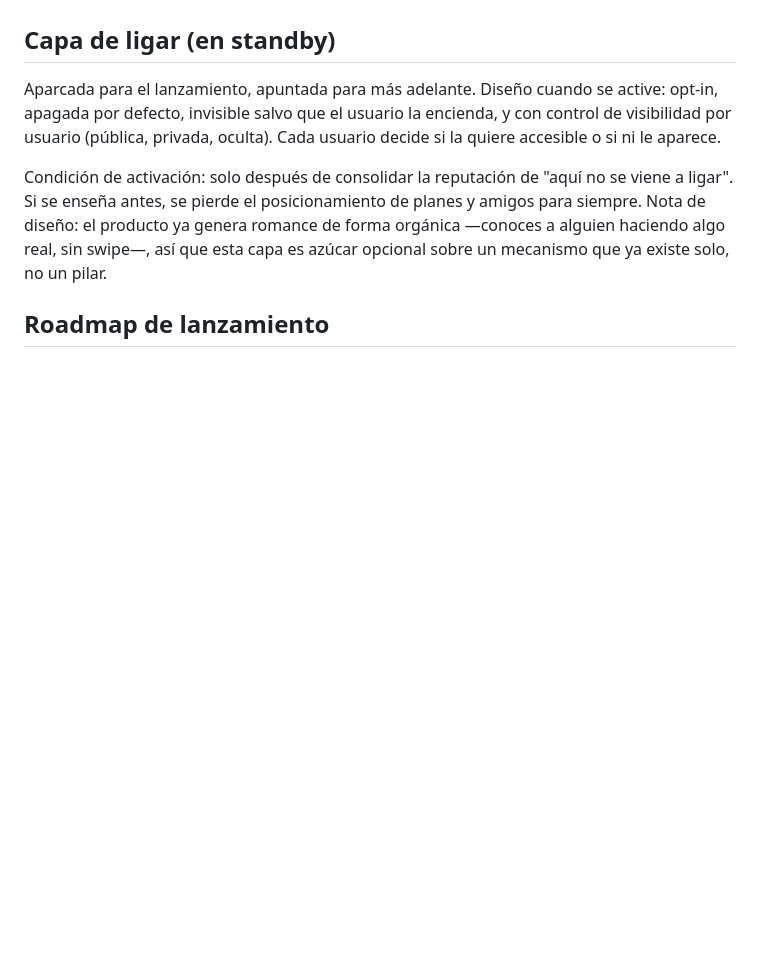
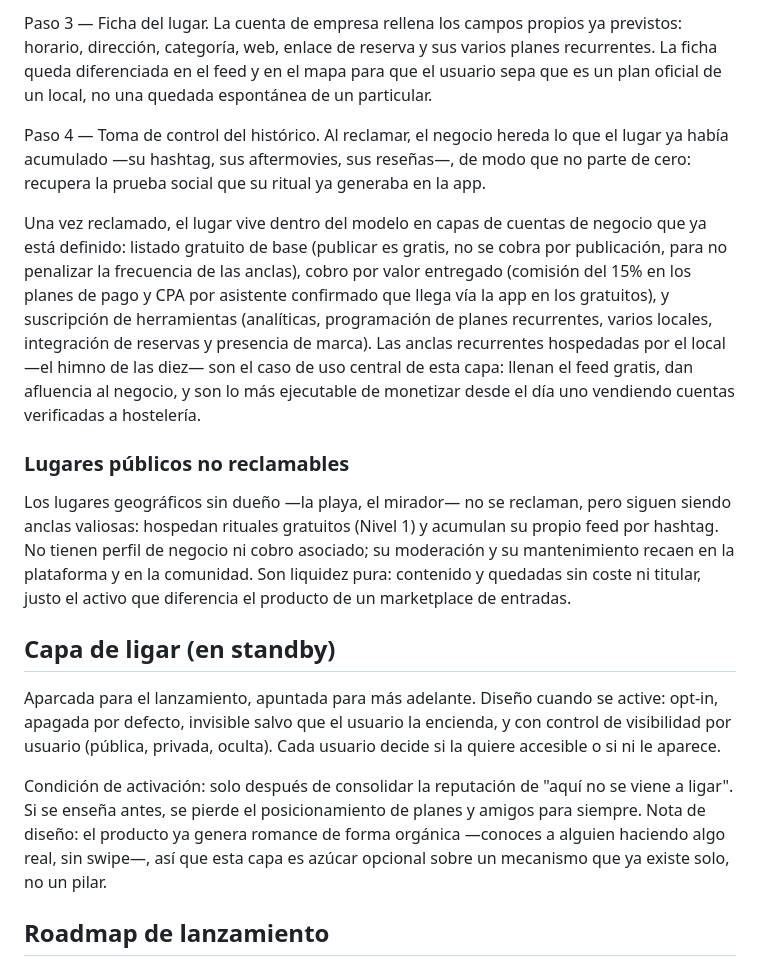
Before and after one commit to DiegoArcecarne/RED-SOCIAL, a Markdown page: PRODUCTO.md, the part around one of its changes. Rendered like a GitHub page; blank space fills up the shorter version.

```diff
--- a/PRODUCTO.md
+++ b/PRODUCTO.md
@@ -270,3 +299,13 @@ Ciclo de vida después de publicar. En estado Próximo el plan muestra cuenta at
+Paso 3 — Ficha del lugar. La cuenta de empresa rellena los campos propios ya previstos: horario, dirección, categoría, web, enlace de reserva y sus varios planes recurrentes. La ficha queda diferenciada en el feed y en el mapa para que el usuario sepa que es un plan oficial de un local, no una quedada espontánea de un particular.
+
+Paso 4 — Toma de control del histórico. Al reclamar, el negocio hereda lo que el lugar ya había acumulado —su hashtag, sus aftermovies, sus reseñas—, de modo que no parte de cero: recupera la prueba social que su ritual ya generaba en la app.
+
+Una vez reclamado, el lugar vive dentro del modelo en capas de cuentas de negocio que ya está definido: listado gratuito de base (publicar es gratis, no se cobra por publicación, para no penalizar la frecuencia de las anclas), cobro por valor entregado (comisión del 15% en los planes de pago y CPA por asistente confirmado que llega vía la app en los gratuitos), y suscripción de herramientas (analíticas, programación de planes recurrentes, varios locales, integración de reservas y presencia de marca). Las anclas recurrentes hospedadas por el local —el himno de las diez— son el caso de uso central de esta capa: llenan el feed gratis, dan afluencia al negocio, y son lo más ejecutable de monetizar desde el día uno vendiendo cuentas verificadas a hostelería.
+
+### Lugares públicos no reclamables
+
+Los lugares geográficos sin dueño —la playa, el mirador— no se reclaman, pero siguen siendo anclas valiosas: hospedan rituales gratuitos (Nivel 1) y acumulan su propio feed por hashtag. No tienen perfil de negocio ni cobro asociado; su moderación y su mantenimiento recaen en la plataforma y en la comunidad. Son liquidez pura: contenido y quedadas sin coste ni titular, justo el activo que diferencia el producto de un marketplace de entradas.
+
 ## Capa de ligar (en standby)
 
 Aparcada para el lanzamiento, apuntada para más adelante. Diseño cuando se active: opt-in, apagada por defecto, invisible salvo que el usuario la encienda, y con control de visibilidad por usuario (pública, privada, oculta). Cada usuario decide si la quiere accesible o si ni le aparece.
```
Also changed, not shown: other parts of PRODUCTO.md (+29 -0 lines).
